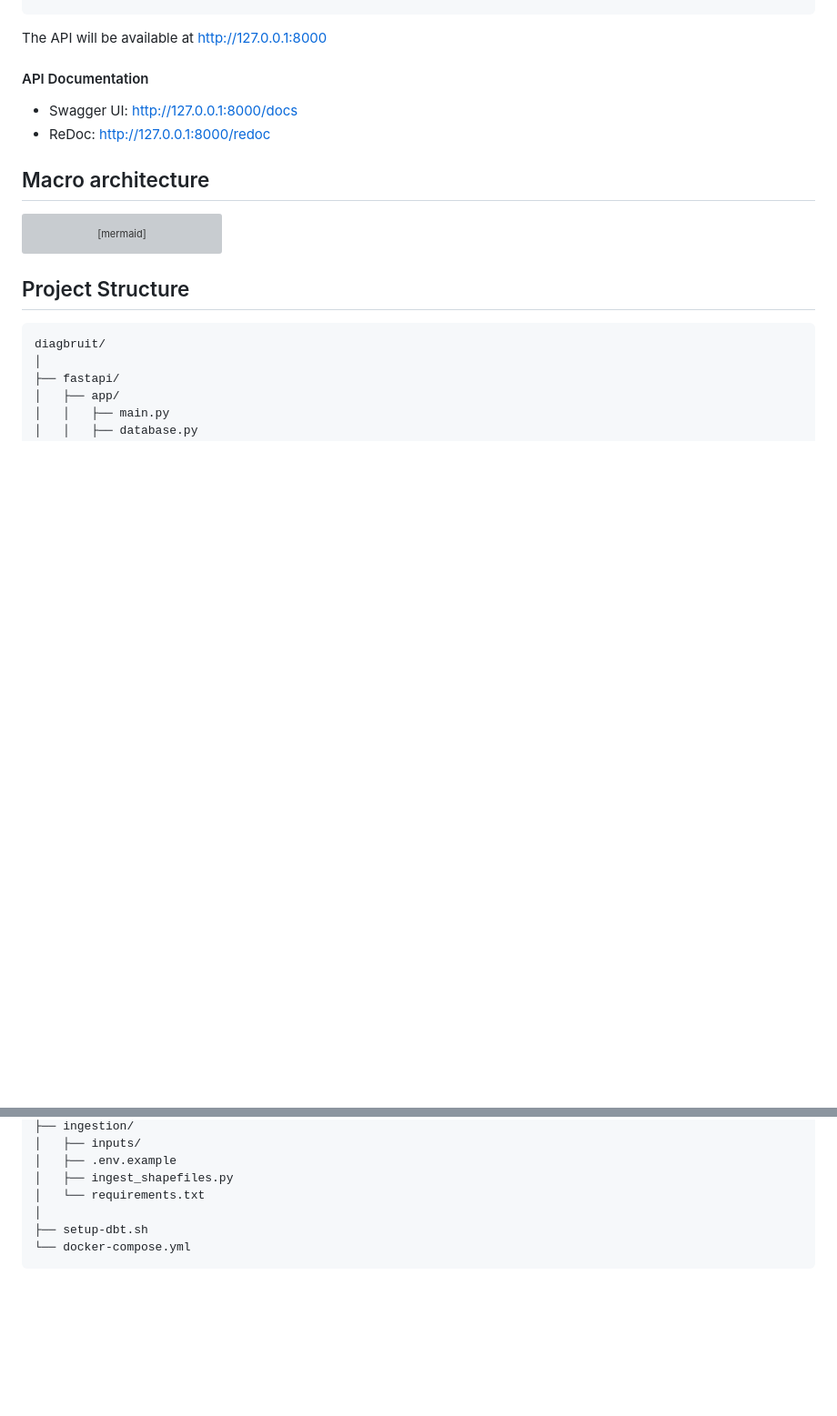
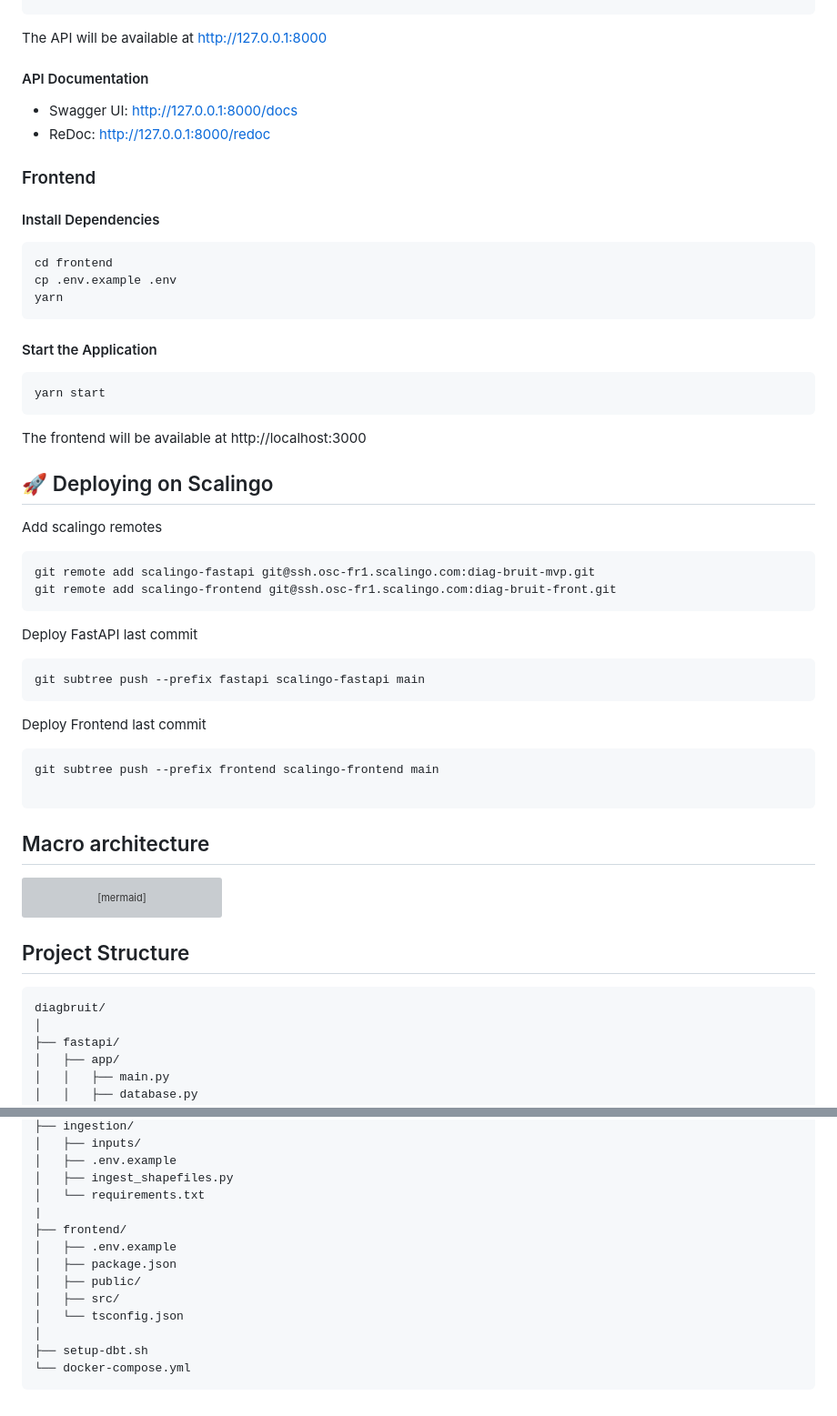
Before and after one commit to betagouv/diagbruit.beta.gouv.fr, a Markdown page: README.md, 2 parts joined by grey strips. Shown: that part at 91% size. Drawn GitHub-style; blank space fills up the shorter version; grey boxes are pictures that could not be loaded.

Commit message:
fix(chore): update README with frontend and deploy infos

````diff
--- a/README.md
+++ b/README.md
@@ -120,6 +120,46 @@ The API will be available at http://127.0.0.1:8000
 - Swagger UI: http://127.0.0.1:8000/docs
 - ReDoc: http://127.0.0.1:8000/redoc
 
+### Frontend
+
+#### Install Dependencies
+
+```
+cd frontend
+cp .env.example .env
+yarn
+```
+
+#### Start the Application
+
+```
+yarn start
+```
+
+The frontend will be available at http://localhost:3000
+
+## 🚀 Deploying on Scalingo
+
+Add scalingo remotes
+
+```
+git remote add scalingo-fastapi git@ssh.osc-fr1.scalingo.com:diag-bruit-mvp.git
+git remote add scalingo-frontend git@ssh.osc-fr1.scalingo.com:diag-bruit-front.git
+```
+
+Deploy FastAPI last commit
+
+```
+git subtree push --prefix fastapi scalingo-fastapi main
+```
+
+Deploy Frontend last commit
+
+```
+git subtree push --prefix frontend scalingo-frontend main
+
+```
+
 ## Macro architecture
 
 ```mermaid
@@ -195,6 +235,13 @@ diagbruit/
 │   ├── .env.example
 │   ├── ingest_shapefiles.py
 │   └── requirements.txt
+|
+├── frontend/
+│   ├── .env.example
+│   ├── package.json
+│   ├── public/
+│   ├── src/
+│   └── tsconfig.json
 │
 ├── setup-dbt.sh
 └── docker-compose.yml
````
